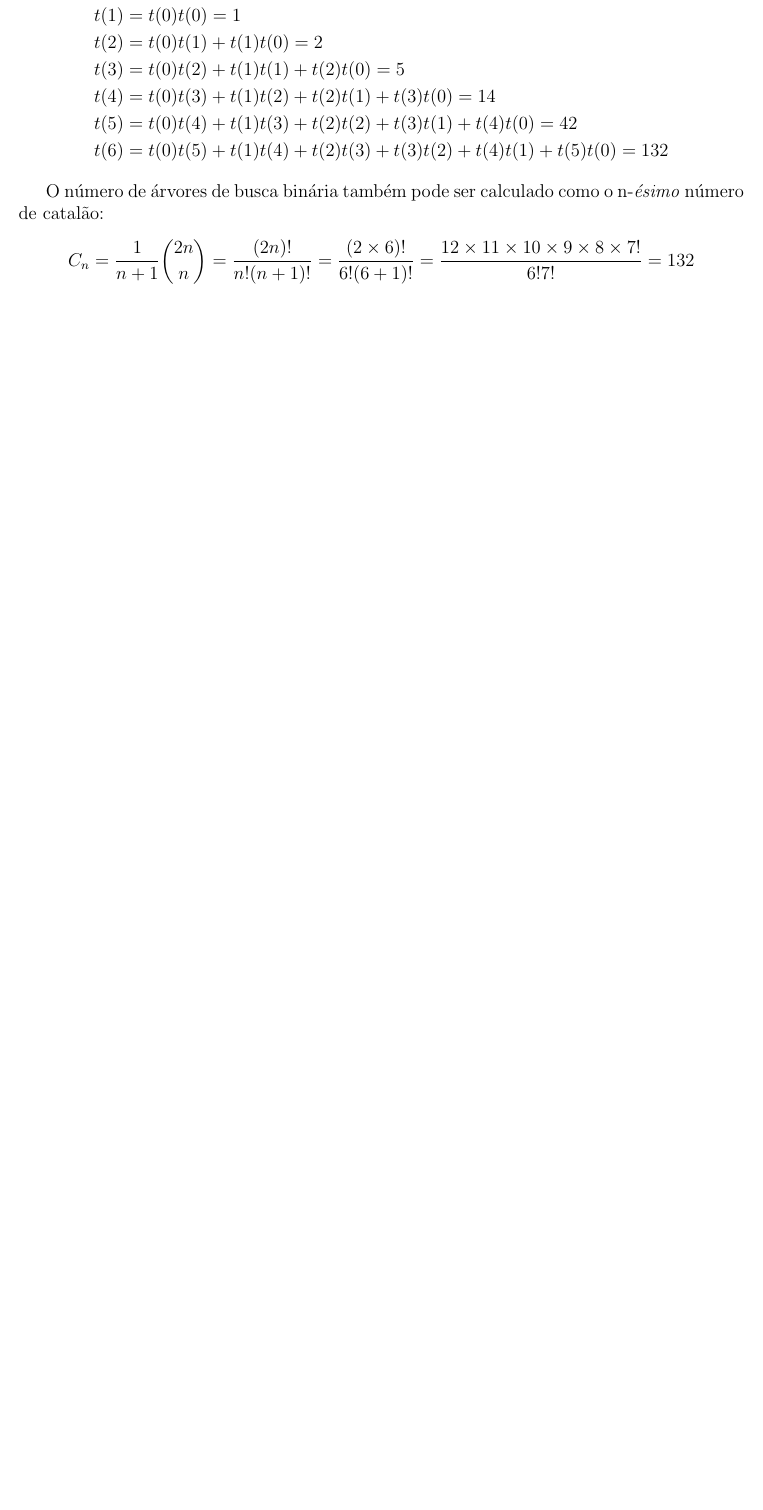
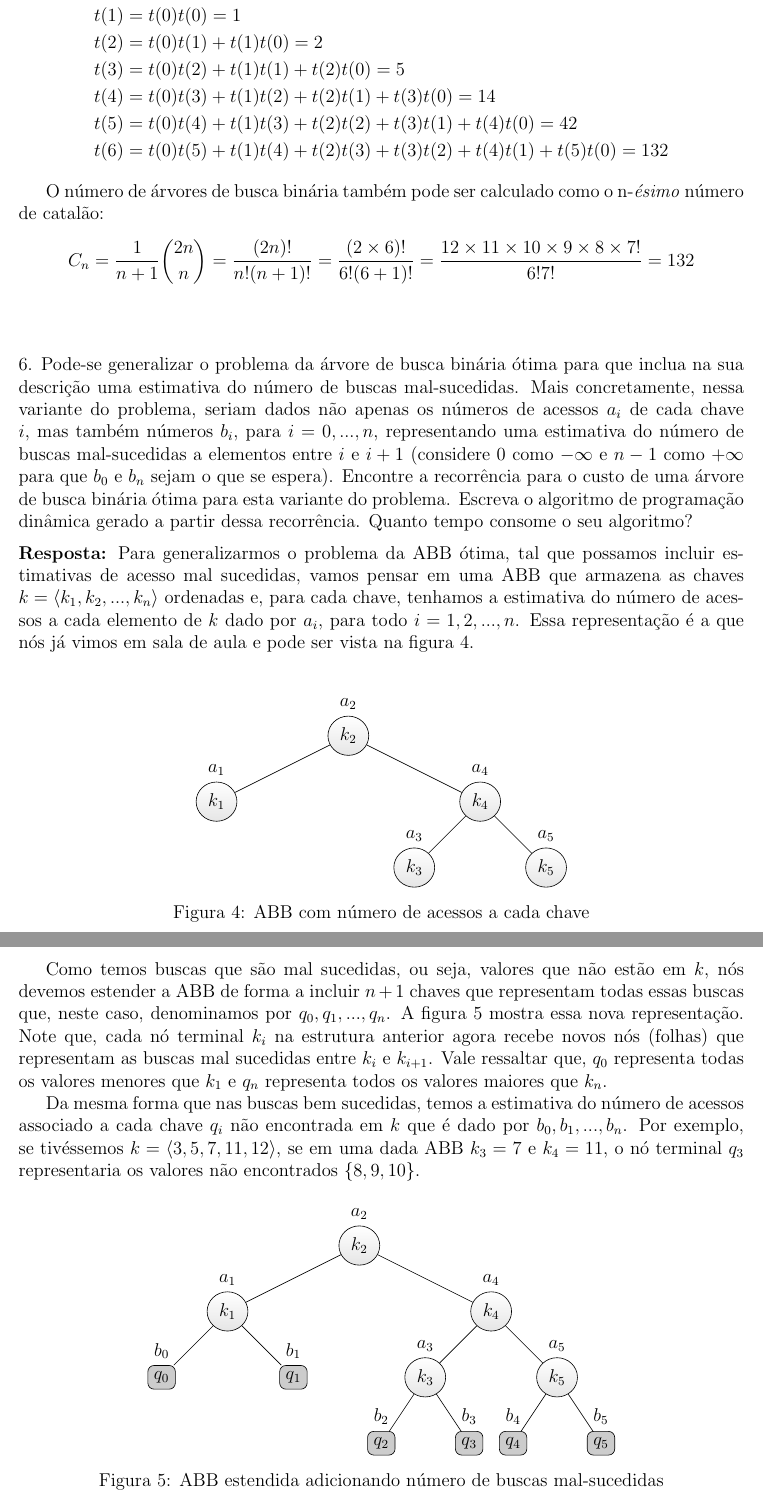
Before and after one commit to rodrigoadfaria/playground, a LaTeX document (algorithms/mac-5711-tex/main.tex, which reads algorithms/mac-5711-tex/q6-8.tex): part of page 25 of 26 before the commit and two parts of pages 25 and 26 of 28 after it, the two joined at a grey line, cut so that both start at the same text, the shorter picture padded with empty space. Compiled offline with pdfLaTeX.

Commit message:
Solution for q6-8

```diff
--- /dev/null
+++ b/algorithms/mac-5711-tex/q6-8.tex
@@ -0,0 +1,100 @@
+
+\noindent 6. Pode-se generalizar o problema da árvore de busca binária ótima para que inclua na sua descrição uma estimativa do número de buscas mal-sucedidas. Mais concretamente, nessa variante do problema, seriam dados não apenas os números de acessos $a_i$ de cada chave $i$, mas também números $b_i$, para $i = 0, ..., n$, representando uma estimativa do número de buscas mal-sucedidas a elementos entre $i$ e $i+1$ (considere 0 como $-\infty$ e $n-1$ como $+\infty$ para que $b_0$ e $b_n$ sejam o que se espera).
+Encontre a recorrência para o custo de uma árvore de busca binária ótima para esta variante do problema. Escreva o algoritmo de programação dinâmica gerado a partir dessa recorrência. Quanto tempo consome o seu algoritmo?\\[6pt]
+\textbf{Resposta:} Para generalizarmos o problema da ABB ótima, tal que possamos incluir estimativas de acesso mal sucedidas, vamos pensar em uma ABB que armazena as chaves $k = \langle k_1, k_2, ..., k_n \rangle$ ordenadas e, para cada chave, tenhamos a estimativa do número de acessos a cada elemento de $k$ dado por $a_i$, para todo $i = 1, 2, ..., n$. Essa representação é a que nós já vimos em sala de aula e pode ser vista na figura \ref{fig:6.8-1}.\\
+
+% Set the overall layout of the tree
+\tikzstyle{level 1}=[level distance=1.5cm, sibling distance=6cm]
+\tikzstyle{level 2}=[level distance=1.5cm, sibling distance=3cm]
+\tikzstyle{level 3}=[level distance=1.5cm, sibling distance=2cm]
+
+% Define styles for bags and leafs
+\tikzstyle{bag} = [shape=ellipse, draw, align=center,
+                   top color=white, bottom color=gray!20]
+\tikzstyle{end} = [shape=rectangle, rounded corners, draw, align=center, fill=gray!40]
+
+\begin{figure}[!h]
+\centering
+\begin{tikzpicture}[grow=down]
+\node[bag, label={$a_2$}] {$k_2$}
+    child {
+        node[bag, label={$a_1$}] {$k_1$}
+            edge from parent
+            node[above] {}
+    }
+    child {
+        node[bag, label={$a_4$}] {$k_4$}
+            child {
+                node[bag, label={$a_3$}] {$k_3$}
+                edge from parent
+                node[above] {}
+			}
+            child {
+                node[bag, label={$a_5$}] {$k_5$}
+                edge from parent
+                node[above] {}
+			}
+    };
+\end{tikzpicture}
+\captionof{figure}{ABB com número de acessos a cada chave}
+\label{fig:6.8-1}
+\end{figure}
+
+Como temos buscas que são mal sucedidas, ou seja, valores que não estão em $k$, nós devemos estender a ABB de forma a incluir $n+1$ chaves que representam todas essas buscas que, neste caso, denominamos por $q_0, q_1, ..., q_n$. A figura \ref{fig:6.8-2} mostra essa nova representação. Note que, cada nó terminal $k_i$ na estrutura anterior agora recebe novos nós (folhas) que representam as buscas mal sucedidas entre $k_i$ e $k_{i+1}$. Vale ressaltar que, $q_0$ representa todas os valores menores que $k_1$ e $q_n$ representa todos os valores maiores que $k_n$.
+
+Da mesma forma que nas buscas bem sucedidas, temos a estimativa do número de acessos associado a cada chave $q_i$ não encontrada em $k$ que é dado por $b_0, b_1, ..., b_n$.  Por exemplo, se tivéssemos $k = \langle 3, 5, 7, 11, 12\rangle$, se em uma dada ABB $k_3 = 7$ e $k_4 = 11$, o nó terminal $q_3$ representaria os valores não encontrados $\{8, 9, 10\}$.
+
+\begin{figure}[!h]
+\centering
+\begin{tikzpicture}[grow=down]
+\node[bag, label={$a_2$}] {$k_2$}
+    child {
+        node[bag, label={$a_1$}] {$k_1$}
+            child {
+                node[end, label={$b_0$}]{$q_0$}
+                edge from parent
+                node[above] {}
+            }
+            child {
+                node[end, label={$b_1$}]{$q_1$}
+                edge from parent
+                node[above] {}
+            }
+            edge from parent
+            node[above] {}
+    }
+    child {
+        node[bag, label={$a_4$}] {$k_4$}
+            child {
+                node[bag, label={$a_3$}] {$k_3$}
+                	child {
+                        node[end, label={$b_2$}]{$q_2$}
+                        edge from parent
+                        node[above] {}
+                    }
+                	child {
+                        node[end, label={$b_3$}]{$q_3$}
+                        edge from parent
+                        node[above] {}
+                    }
+                edge from parent
+                node[above] {}
+			}
+            child {
+                node[bag, label={$a_5$}] {$k_5$}
+                	child {
+                        node[end, label={$b_4$}]{$q_4$}
+                        edge from parent
+                        node[above] {}
+                    }
+                	child {
+                        node[end, label={$b_5$}]{$q_5$}
+                        edge from parent
+                        node[above] {}
+                    }
+                edge from parent
+                node[above] {}
+			}
+    };
+\end{tikzpicture}
+\captionof{figure}{ABB estendida adicionando número de buscas mal-sucedidas}
@@ -0,0 +127,2 @@
+w[i, j] = \sum_{l = i}^j a_l + \sum_{l = i-1}^j b_l
+\end{align*}
```
Also changed, not shown: algorithms/mac-5711-tex/main.tex (+1 -0 lines), algorithms/mac-5711-tex/q6-5.tex (+1 -1 lines), algorithms/mac-5711-tex/main.pdf, algorithms/mac-5711-tex/q6-8.tex (72 more changed lines), 1 other file.
